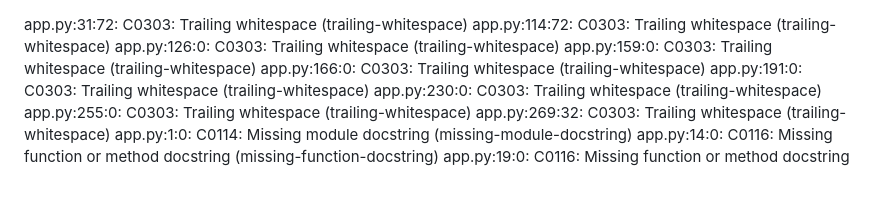
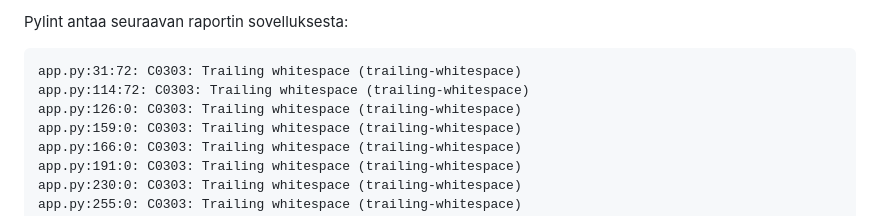
Before and after one commit to RosiPosi/Keskustelupalsta, a Markdown page: pylint-report.md, the part around one of its changes. Drawn GitHub-style; blank space fills up the shorter version.

````diff
--- a/pylint-report.md
+++ b/pylint-report.md
@@ -1,3 +1,6 @@
+Pylint antaa seuraavan raportin sovelluksesta:
+
+```
 app.py:31:72: C0303: Trailing whitespace (trailing-whitespace)
 app.py:114:72: C0303: Trailing whitespace (trailing-whitespace)
 app.py:126:0: C0303: Trailing whitespace (trailing-whitespace)
````
Also changed, not shown: other parts of pylint-report.md (+1 -0 lines).
